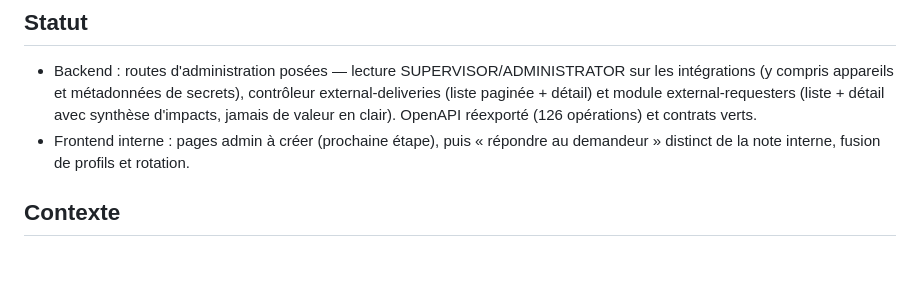
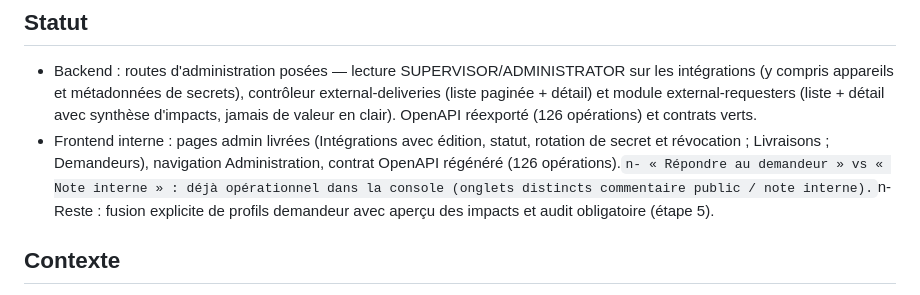
Before and after one commit to enockmigjr/Test-Backend-Telecom, a Markdown page: plans/260730-1350-trouble-ticket-public-multicanal/phase-07-internal-frontend-admin.md, the part around the change. Rendered like a GitHub page; blank space fills up the shorter version.

Commit message:
docs(plan): record phase 07 admin frontend delivery and remaining profile merge

```diff
--- a/plans/260730-1350-trouble-ticket-public-multicanal/phase-07-internal-frontend-admin.md
+++ b/plans/260730-1350-trouble-ticket-public-multicanal/phase-07-internal-frontend-admin.md
@@ -3,7 +3,7 @@
 ## Statut
 
 - Backend : routes d'administration posées — lecture SUPERVISOR/ADMINISTRATOR sur les intégrations (y compris appareils et métadonnées de secrets), contrôleur external-deliveries (liste paginée + détail) et module external-requesters (liste + détail avec synthèse d'impacts, jamais de valeur en clair). OpenAPI réexporté (126 opérations) et contrats verts.
-- Frontend interne : pages admin à créer (prochaine étape), puis « répondre au demandeur » distinct de la note interne, fusion de profils et rotation.
+- Frontend interne : pages admin livrées (Intégrations avec édition, statut, rotation de secret et révocation ; Livraisons ; Demandeurs), navigation Administration, contrat OpenAPI régénéré (126 opérations).`n- « Répondre au demandeur » vs « Note interne » : déjà opérationnel dans la console (onglets distincts commentaire public / note interne).`n- Reste : fusion explicite de profils demandeur avec aperçu des impacts et audit obligatoire (étape 5).
 
 ## Contexte
 
```
